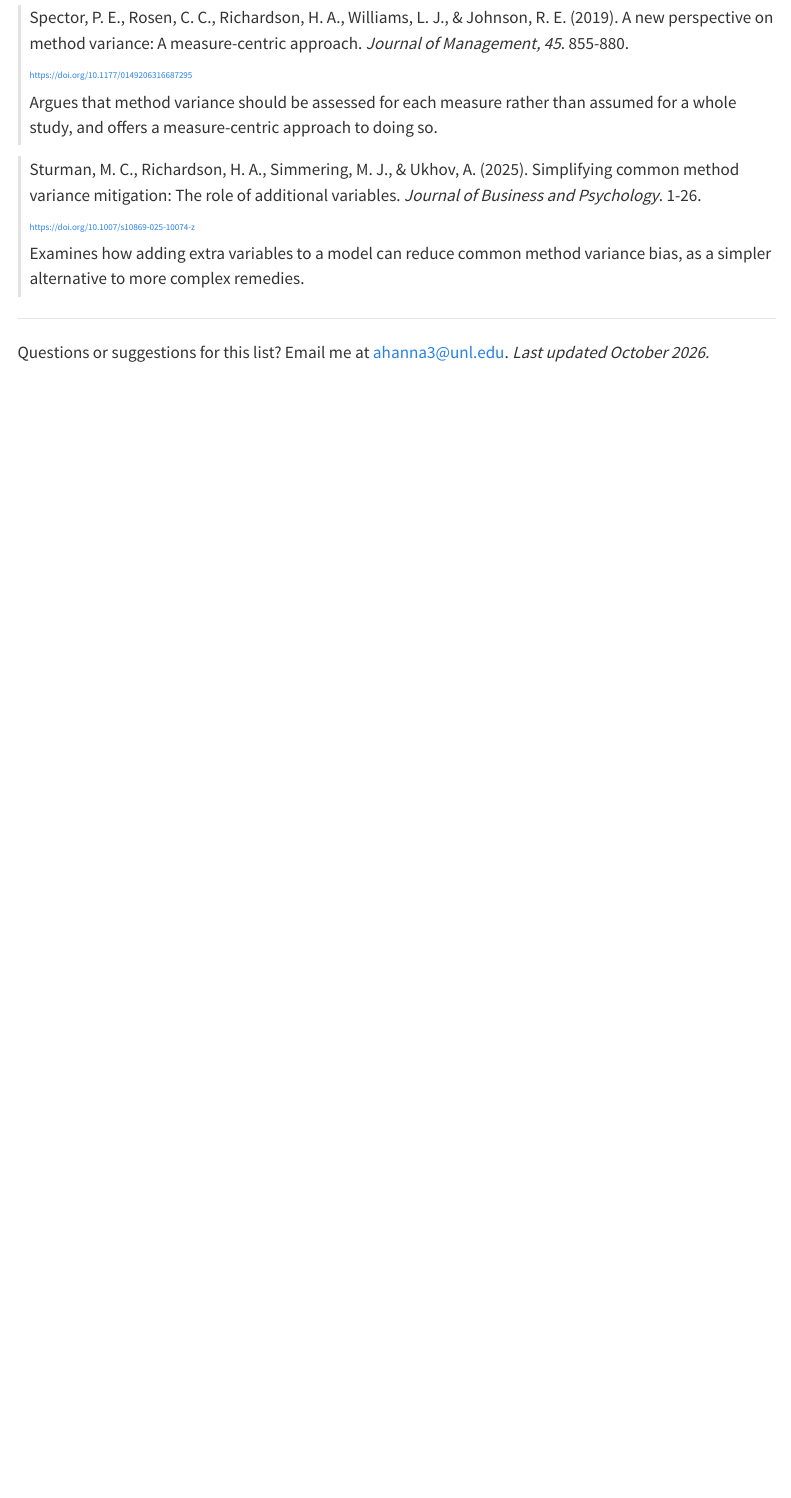
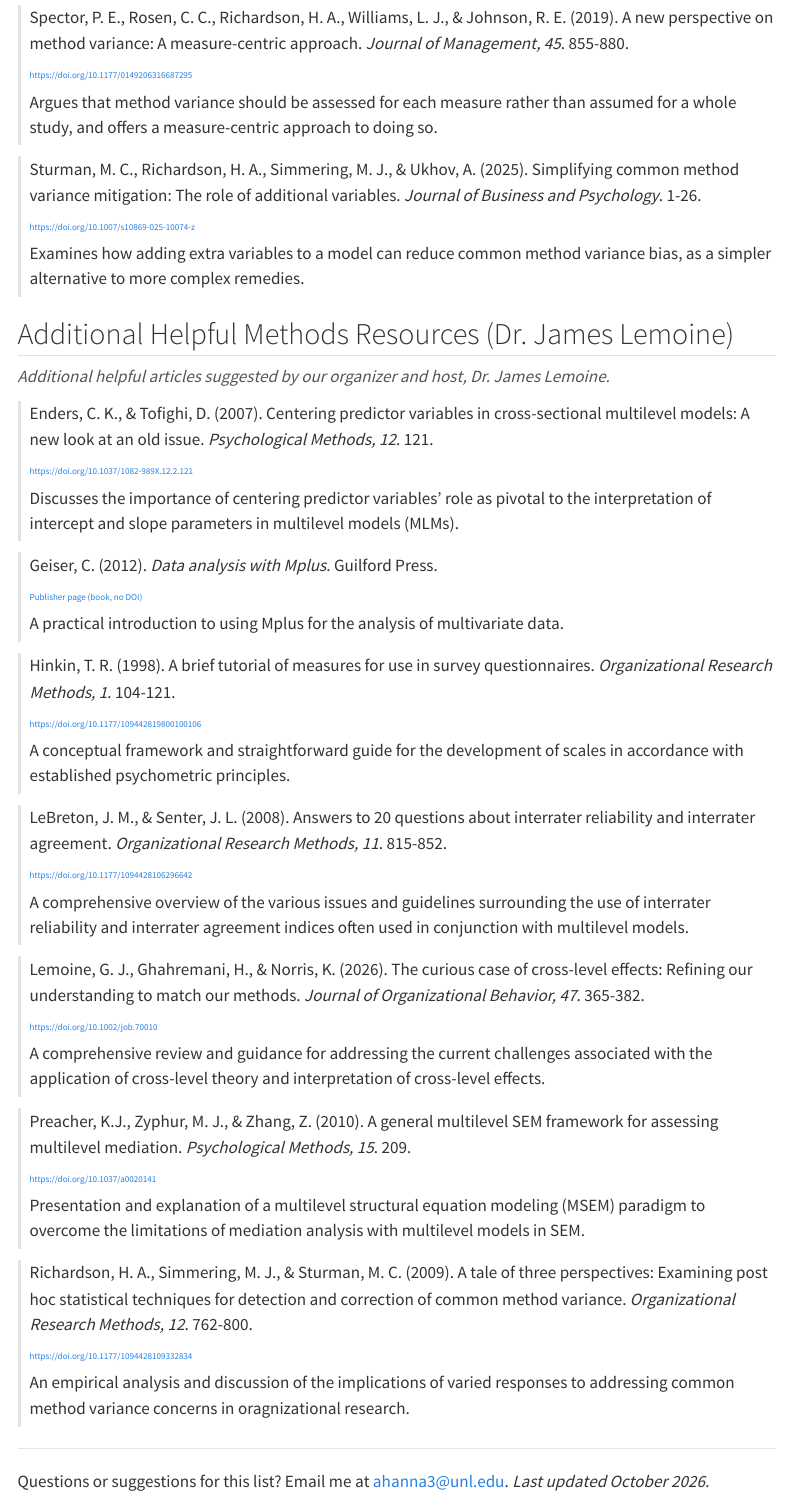
Before and after one commit to ahanna121186/sma-2026-resource-guide, a Quarto document (index.qmd): the page in a window 1100 px wide, from 1320 px down. Rendered offline with R 4.5, knitr and Pandoc in place of Quarto, with nearby package versions; menus at the side of the page are left out.

Commit message:
Add resources section with articles and books
Added additional resources suggested by Dr. James Lemoine, including articles and books on multilevel models and common method variance.

```diff
--- a/index.qmd
+++ b/index.qmd
@@ -7,6 +7,7 @@ authors:
   - "Hettie Richardson, Texas Christian University"
   - "Janaki Gooty, University of North Carolina-Charlotte"
   - "Andrew A. Hanna, University of Nebraska-Lincoln"
+  - "G. James Lemoine, SUNY at Buffalo"
 lang: en
 description-meta: "Curated methodological readings, grouped by topic. Companion to the SMA 2026 Methods for Dummies session."
 format:
@@ -120,6 +121,67 @@ Sturman, M. C., Richardson, H. A., Simmering, M. J., & Ukhov, A. (2025). Simplif
 Examines how adding extra variables to a model can reduce common method variance bias, as a simpler alternative to more complex remedies.
 :::
 
+## Additional Helpful Methods Resources (Dr. James Lemoine)
+
+::: {.section-intro}
+Additional helpful articles suggested by our organizer and host, Dr. James Lemoine.
+:::
+
+::: {.resource}
+Enders, C. K., & Tofighi, D. (2007). Centering predictor variables in cross-sectional multilevel models: A new look at an old issue. *Psychological Methods, 12*. 121.
+
+[https://doi.org/10.1037/1082-989X.12.2.121](https://doi.org/10.1037/1082-989X.12.2.121){.link}
+
+Discusses the importance of centering predictor variables' role as pivotal to the interpretation of intercept and slope parameters in multilevel models (MLMs).
+:::
+
+::: {.resource}
+Geiser, C. (2012). *Data analysis with Mplus*. Guilford Press.
+
+[Publisher page (book, no DOI)](https://www.guilford.com/books/Data-Analysis-with-Mplus/Christian-Geiser/9781462502455?srsltid=AYCX9vICaghyOSUhaG93AT1pGxsumz43pqhOZ73i0OOYJuvM6dlhST5H){.link}
+
+A practical introduction to using Mplus for the analysis of multivariate data.
+:::
+
+::: {.resource}
+Hinkin, T. R. (1998). A brief tutorial of measures for use in survey questionnaires. *Organizational Research Methods, 1*. 104-121.
+
+[https://doi.org/10.1177/109442819800100106](https://doi.org/10.1177/109442819800100106){.link}
+
+A conceptual framework and straightforward guide for the development of scales in accordance with established psychometric principles.
+:::
+
+::: {.resource}
+LeBreton, J. M., & Senter, J. L. (2008). Answers to 20 questions about interrater reliability and interrater agreement. *Organizational Research Methods, 11*. 815-852.
+
+[https://doi.org/10.1177/1094428106296642](https://doi.org/10.1177/1094428106296642){.link}
+
+A comprehensive overview of the various issues and guidelines surrounding the use of interrater reliability and interrater agreement indices often used in conjunction with multilevel models.
+:::
+
+::: {.resource}
+Lemoine, G. J., Ghahremani, H., & Norris, K. (2026). The curious case of cross-level effects: Refining our understanding to match our methods. *Journal of Organizational Behavior, 47*. 365-382.
+
+[https://doi.org/10.1002/job.70010](https://doi.org/10.1002/job.70010){.link}
+
+A comprehensive review and guidance for addressing the current challenges associated with the application of cross-level theory and interpretation of cross-level effects.
+:::
+
+::: {.resource}
+Preacher, K.J., Zyphur, M. J., & Zhang, Z. (2010). A general multilevel SEM framework for assessing multilevel mediation. *Psychological Methods, 15*. 209.
+
+[https://doi.org/10.1037/a0020141](https://doi.org/10.1037/a0020141){.link}
+
+Presentation and explanation of a multilevel structural equation modeling (MSEM) paradigm to overcome the limitations of mediation analysis with multilevel models in SEM.
+:::
+
+::: {.resource}
+Richardson, H. A., Simmering, M. J., & Sturman, M. C. (2009). A tale of three perspectives: Examining post hoc statistical techniques for detection and correction of common method variance. *Organizational Research Methods, 12*. 762-800.
+
+[https://doi.org/10.1177/1094428109332834](https://doi.org/10.1177/1094428109332834){.link}
+
+An empirical analysis and discussion of the implications of varied responses to addressing common method variance concerns in oragnizational research.
+:::
 ---
 
 Questions or suggestions for this list? Email me at [ahanna3@unl.edu](mailto:ahanna3@unl.edu). *Last updated October 2026.*
```
